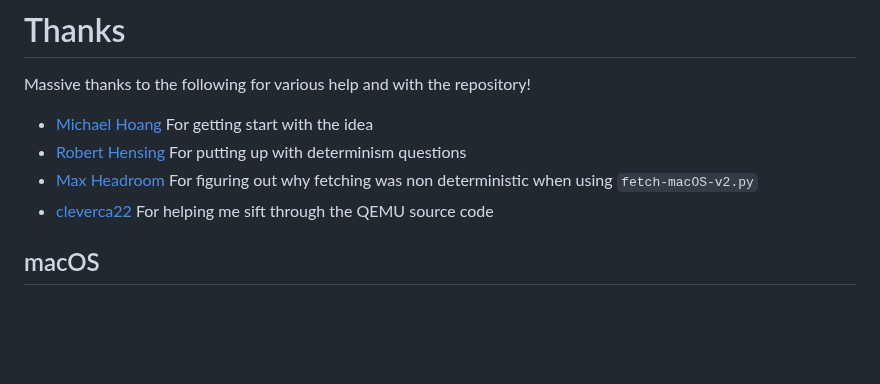
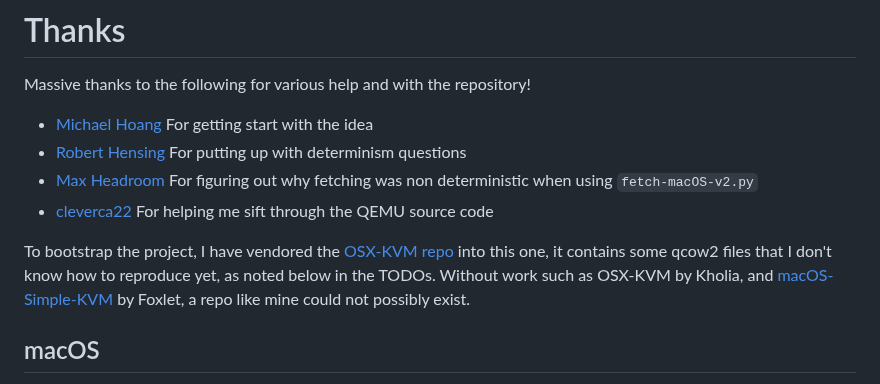
Before and after one commit to nixified-ai/flake, a Markdown page: README.md, the part around the change. Rendered like a GitHub page; blank space fills up the shorter version.

```diff
--- a/README.md
+++ b/README.md
@@ -27,6 +27,8 @@ Massive thanks to the following for various help and with the repository!
 - [Robert Hensing](https://github.com/roberth) For putting up with determinism questions
 - [Max Headroom](https://github.com/max-privatevoid) For figuring out why fetching was non deterministic when using `fetch-macOS-v2.py`
 - [cleverca22](https://github.com/cleverca22/) For helping me sift through the QEMU source code
+
+To bootstrap the project, I have vendored the [OSX-KVM repo](https://github.com/kholia/OSX-KVM) into this one, it contains some qcow2 files that I don't know how to reproduce yet, as noted below in the TODOs. Without work such as OSX-KVM by Kholia, and [macOS-Simple-KVM](https://github.com/foxlet/macOS-Simple-KVM) by Foxlet, a repo like mine could not possibly exist.
 
 ## macOS
 
```
Also changed, not shown: LICENSE.md (deleted, +0 -9 lines).
